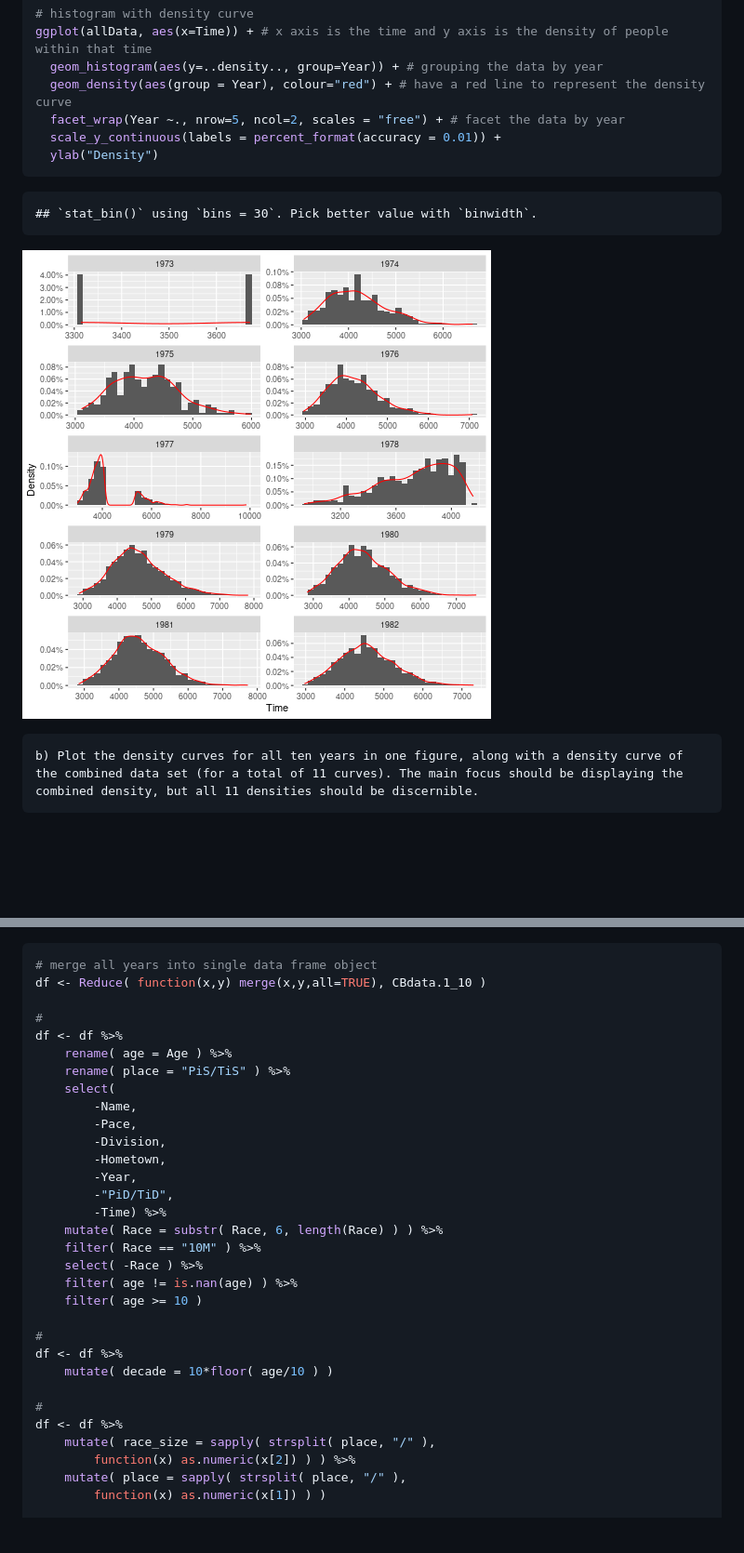
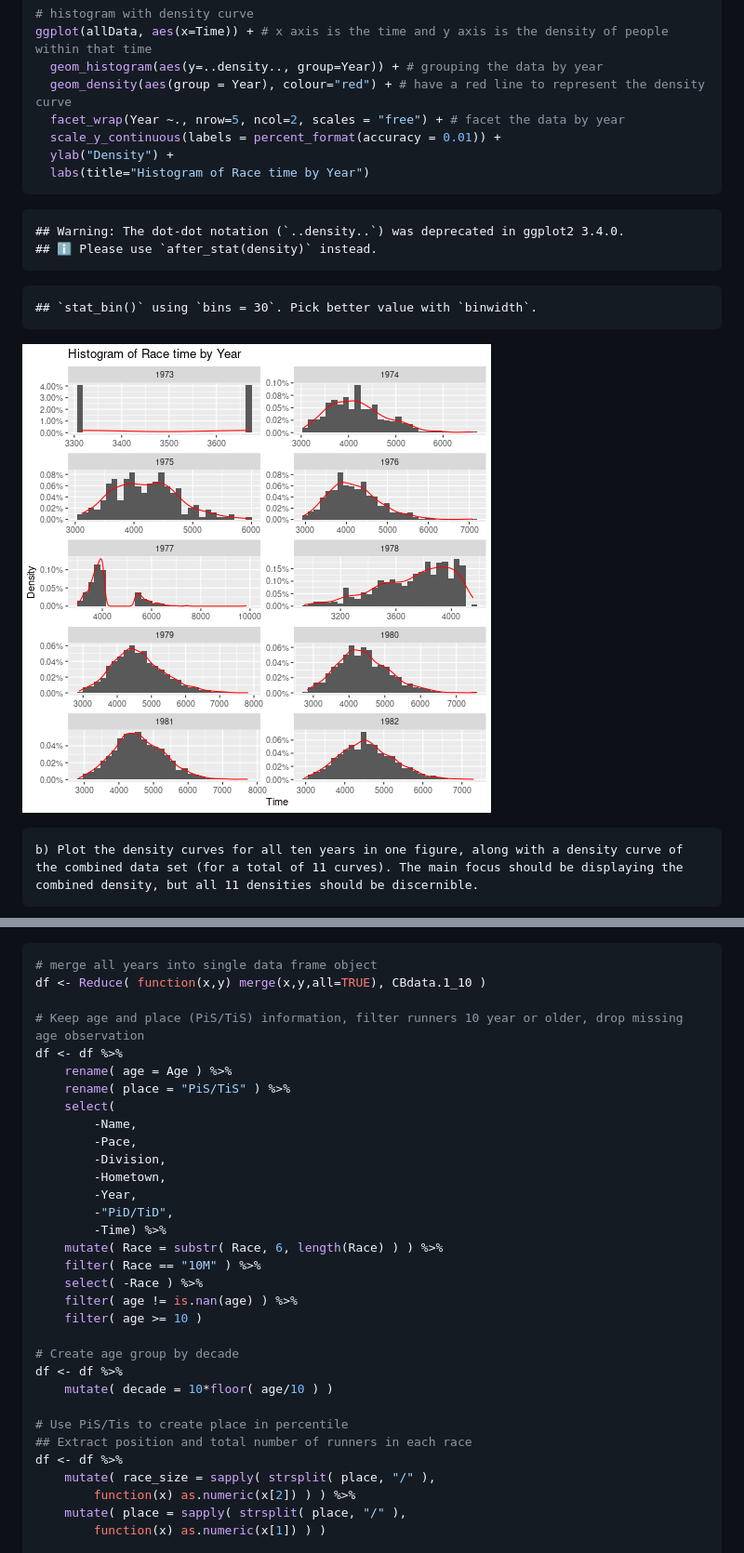
Before and after one commit to quandangpdx/R-Lab3-Quan-Sam-Chau-, a Markdown page: RLab3_CB.md, 2 parts joined by grey strips. Shown: that part at 93% size. Drawn GitHub-style; pictures changed too: figure/unnamed-chunk-1-1.png; blank space fills up the shorter version.

````diff
--- a/RLab3_CB.md
+++ b/RLab3_CB.md
@@ -49,7 +85,13 @@ ggplot(allData, aes(x=Time)) + # x axis is the time and y axis is the density of
   geom_density(aes(group = Year), colour="red") + # have a red line to represent the density curve
   facet_wrap(Year ~., nrow=5, ncol=2, scales = "free") + # facet the data by year
   scale_y_continuous(labels = percent_format(accuracy = 0.01)) +
-  ylab("Density")
+  ylab("Density") +
+  labs(title="Histogram of Race time by Year")
+```
+
+```
+## Warning: The dot-dot notation (`..density..`) was deprecated in ggplot2 3.4.0.
+## ℹ Please use `after_stat(density)` instead.
 ```
 
 ```
@@ -142,7 +185,7 @@ Hint: You can compute performance groups manually from `Year` and `Time`, or by
 # merge all years into single data frame object
 df <- Reduce( function(x,y) merge(x,y,all=TRUE), CBdata.1_10 )
 
-#
+# Keep age and place (PiS/TiS) information, filter runners 10 year or older, drop missing age observation
 df <- df %>%
     rename( age = Age ) %>%
     rename( place = "PiS/TiS" ) %>%
@@ -160,11 +203,12 @@ df <- df %>%
     filter( age != is.nan(age) ) %>%
     filter( age >= 10 )
 
-#
+# Create age group by decade
 df <- df %>%
     mutate( decade = 10*floor( age/10 ) )
 
-#
+# Use PiS/Tis to create place in percentile
+## Extract position and total number of runners in each race
 df <- df %>%
     mutate( race_size = sapply( strsplit( place, "/" ),
         function(x) as.numeric(x[2]) ) ) %>%
````
Also changed, not shown: other parts of RLab3_CB.md (+84 -32 lines), figure/unnamed-chunk-4-1.png, 2 other files.
